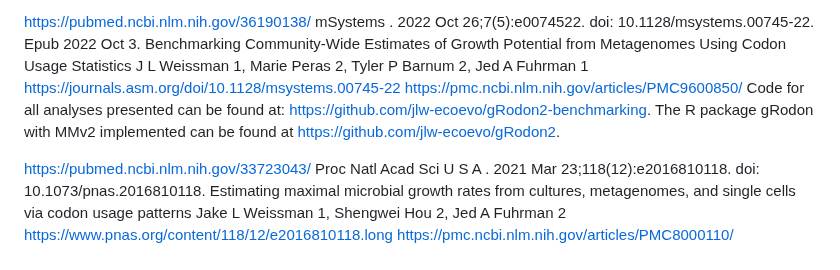
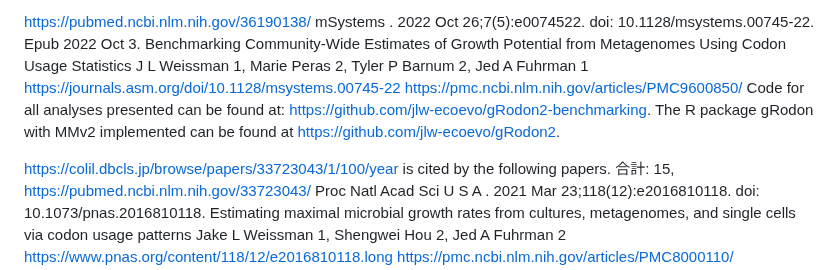
Before and after one commit to haruosuz/r4bioinfo, a Markdown page: R_codon/README.md, the part around the change. Rendered like a GitHub page.

```diff
--- a/R_codon/README.md
+++ b/R_codon/README.md
@@ -105,6 +105,9 @@ https://journals.asm.org/doi/10.1128/msystems.00745-22
 https://pmc.ncbi.nlm.nih.gov/articles/PMC9600850/
 Code for all analyses presented can be found at: https://github.com/jlw-ecoevo/gRodon2-benchmarking. The R package gRodon with MMv2 implemented can be found at https://github.com/jlw-ecoevo/gRodon2.
 
+https://colil.dbcls.jp/browse/papers/33723043/1/100/year
+    is cited by the following papers.
+ 合計: 15,
 https://pubmed.ncbi.nlm.nih.gov/33723043/
 Proc Natl Acad Sci U S A
 . 2021 Mar 23;118(12):e2016810118. doi: 10.1073/pnas.2016810118.
```
